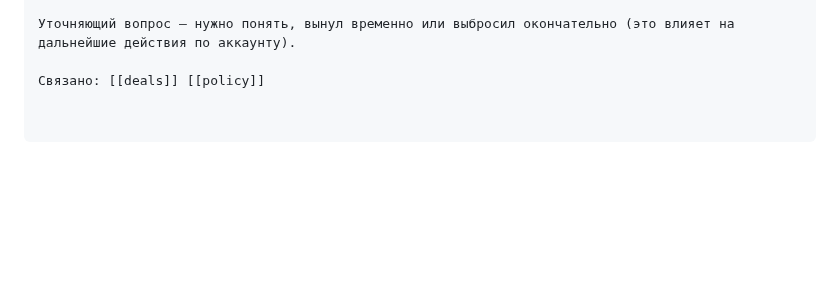
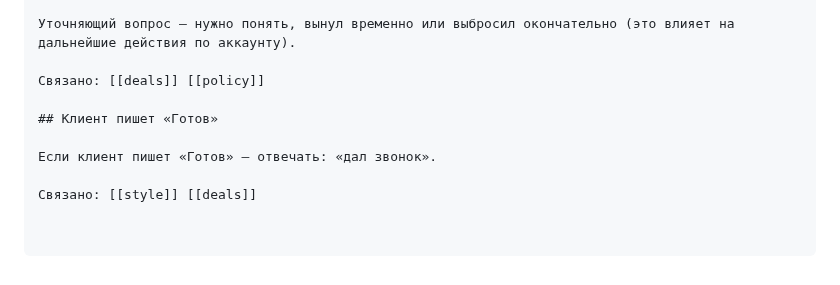
Before and after one commit to simba-stack/workchat-bot, a Markdown page: knowledge/faq.md, the part around the change. Rendered like a GitHub page; blank space fills up the shorter version.

Commit message:
ai-knowledge: шаблон ответа на сигнал готовности клиента

```diff
--- a/knowledge/faq.md
+++ b/knowledge/faq.md
@@ -2524,3 +2524,9 @@ https://telegra.ph/PRIDE---Usloviya-i-polozheniya-provedeniya-sdelok-po-pokupke-
 Уточняющий вопрос — нужно понять, вынул временно или выбросил окончательно (это влияет на дальнейшие действия по аккаунту).
 
 Связано: [[deals]] [[policy]]
+
+## Клиент пишет «Готов»
+
+Если клиент пишет «Готов» — отвечать: «дал звонок».
+
+Связано: [[style]] [[deals]]
```
